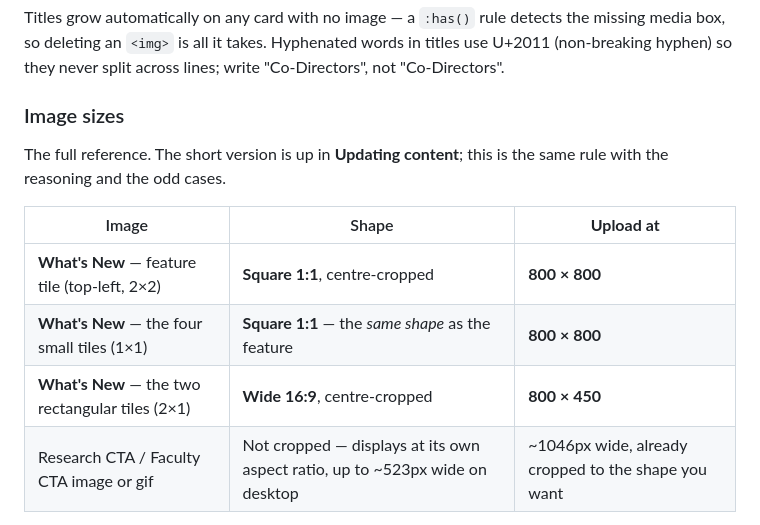
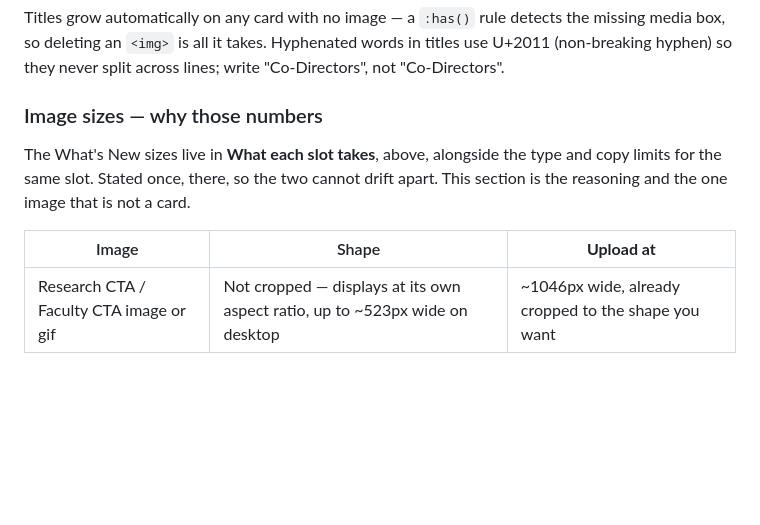
Before and after one commit to PennMEDIATED/home, a Markdown page: README.md, the part around one of its changes. GitHub-like rendering; blank space fills up the shorter version.

```diff
--- a/README.md
+++ b/README.md
@@ -200,16 +202,14 @@ the missing media box, so deleting an `<img>` is all it takes. Hyphenated words
 in titles use U+2011 (non-breaking hyphen) so they never split across lines;
 write "Co‑Directors", not "Co-Directors".
 
-### Image sizes
+### Image sizes — why those numbers
 
-The full reference. The short version is up in **Updating content**; this is the
-same rule with the reasoning and the odd cases.
+The What's New sizes live in **What each slot takes**, above, alongside the type
+and copy limits for the same slot. Stated once, there, so the two cannot drift
+apart. This section is the reasoning and the one image that is not a card.
 
 | Image | Shape | **Upload at** |
 |---|---|---|
-| **What's New** — feature tile (top-left, 2×2) | **Square 1:1**, centre-cropped | **800 × 800** |
-| **What's New** — the four small tiles (1×1) | **Square 1:1** — the *same shape* as the feature | **800 × 800** |
-| **What's New** — the two rectangular tiles (2×1) | **Wide 16:9**, centre-cropped | **800 × 450** |
 | Research CTA / Faculty CTA image or gif | Not cropped — displays at its own aspect ratio, up to ~523px wide on desktop | ~1046px wide, already cropped to the shape you want |
 
 **Why 800 and not 600.** The feature's image box is two-thirds of the tile,
```
Also changed, not shown: other parts of README.md (+29 -27 lines).
